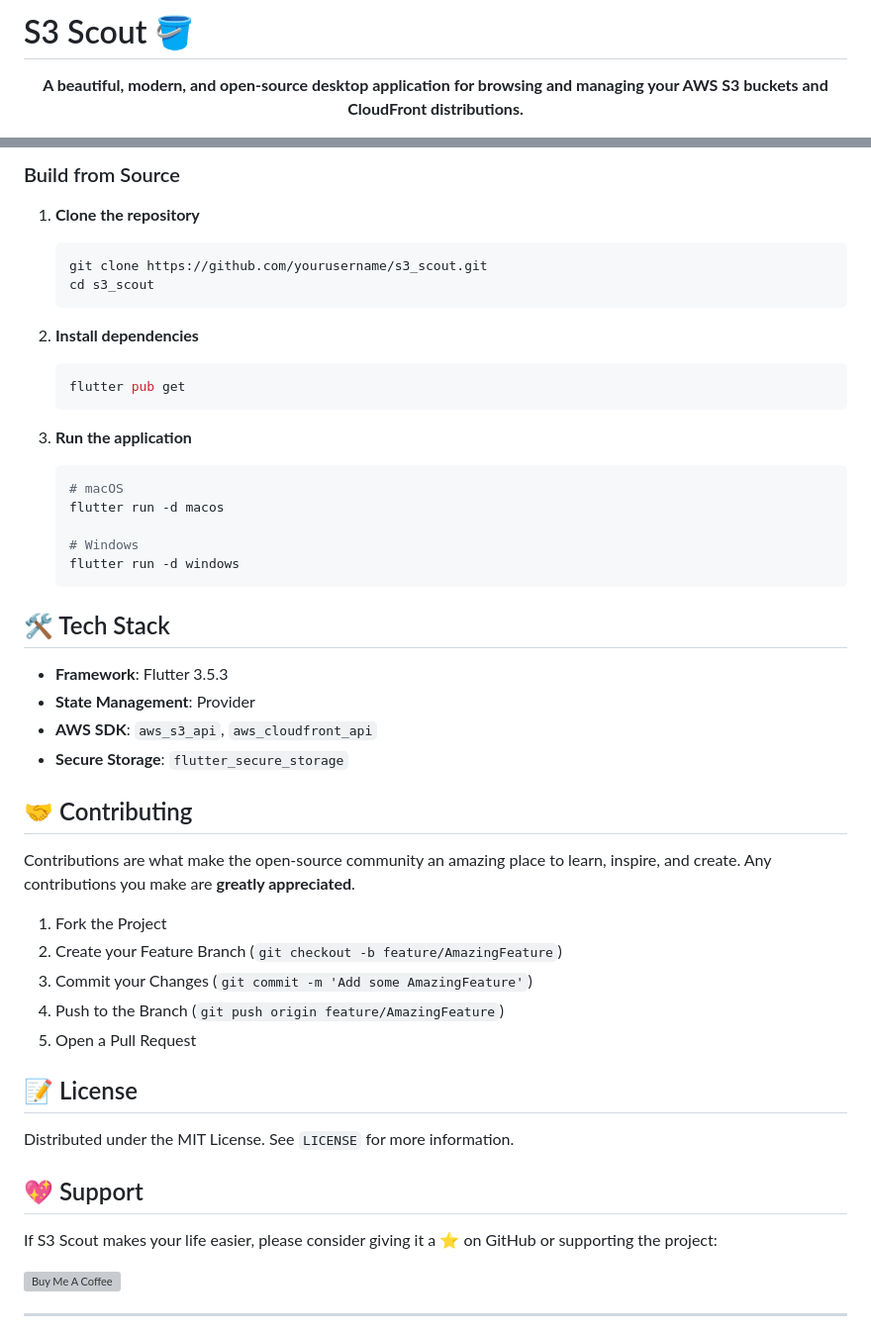
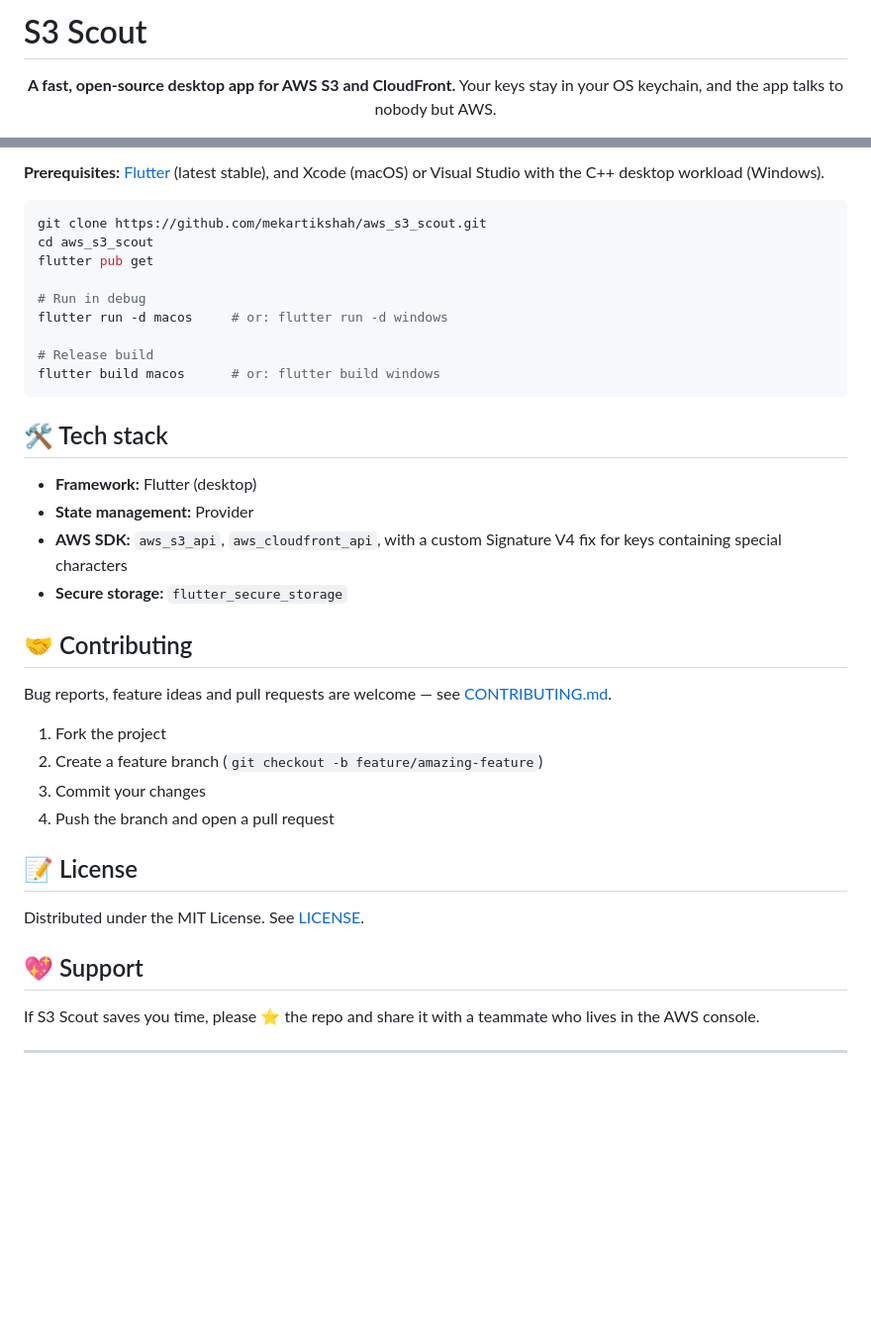
Before and after one commit to mekartikshah/hoistbay, a Markdown page: README.md, 2 parts joined by grey strips. Shown at 99% size. Drawn GitHub-style; blank space fills up the shorter version; grey boxes are pictures that could not be loaded.

````diff
--- a/README.md
+++ b/README.md
@@ -1,6 +1,7 @@
-# S3 Scout 🪣
+# S3 Scout
 
 <div align="center">
 
-**A beautiful, modern, and open-source desktop application for browsing and managing your AWS S3 buckets and CloudFront distributions.**
+**A fast, open-source desktop app for AWS S3 and CloudFront.**
+Your keys stay in your OS keychain, and the app talks to nobody but AWS.
 
@@ -48,54 +61,41 @@ Security is our top priority. S3 Scout is designed to be a "Zero-Knowledge" clie
 
-### Build from Source
+**Prerequisites:** [Flutter](https://docs.flutter.dev/get-started/install) (latest stable), and Xcode (macOS) or Visual Studio with the C++ desktop workload (Windows).
 
-1. **Clone the repository**
-   ```bash
-   git clone https://github.com/yourusername/s3_scout.git
-   cd s3_scout
-   ```
+```bash
+git clone https://github.com/mekartikshah/aws_s3_scout.git
+cd aws_s3_scout
+flutter pub get
 
-2. **Install dependencies**
-   ```bash
-   flutter pub get
-   ```
+# Run in debug
+flutter run -d macos     # or: flutter run -d windows
 
-3. **Run the application**
-   ```bash
-   # macOS
-   flutter run -d macos
+# Release build
+flutter build macos      # or: flutter build windows
+```
 
-   # Windows
-   flutter run -d windows
-   ```
+## 🛠️ Tech stack
 
-## 🛠️ Tech Stack
-
-- **Framework**: Flutter 3.5.3
-- **State Management**: Provider
-- **AWS SDK**: `aws_s3_api`, `aws_cloudfront_api`
-- **Secure Storage**: `flutter_secure_storage`
+- **Framework:** Flutter (desktop)
+- **State management:** Provider
+- **AWS SDK:** `aws_s3_api`, `aws_cloudfront_api`, with a custom Signature V4 fix for keys containing special characters
+- **Secure storage:** `flutter_secure_storage`
 
 ## 🤝 Contributing
 
-Contributions are what make the open-source community an amazing place to learn, inspire, and create. Any contributions you make are **greatly appreciated**.
+Bug reports, feature ideas and pull requests are welcome — see [CONTRIBUTING.md](CONTRIBUTING.md).
 
-1. Fork the Project
-2. Create your Feature Branch (`git checkout -b feature/AmazingFeature`)
-3. Commit your Changes (`git commit -m 'Add some AmazingFeature'`)
-4. Push to the Branch (`git push origin feature/AmazingFeature`)
-5. Open a Pull Request
+1. Fork the project
+2. Create a feature branch (`git checkout -b feature/amazing-feature`)
+3. Commit your changes
+4. Push the branch and open a pull request
 
 ## 📝 License
 
-Distributed under the MIT License. See `LICENSE` for more information.
+Distributed under the MIT License. See [LICENSE](LICENSE).
 
 ## 💖 Support
 
-If S3 Scout makes your life easier, please consider giving it a ⭐ on GitHub or supporting the project:
-
-<a href="https://www.buymeacoffee.com/yourusername" target="_blank">
-  <img src="https://cdn.buymeacoffee.com/buttons/v2/default-yellow.png" alt="Buy Me A Coffee" height="50">
-</a>
+If S3 Scout saves you time, please ⭐ the repo and share it with a teammate who lives in the AWS console.
 
 ---
 
````
Also changed, not shown: other parts of README.md (+40 -28 lines), CHANGELOG.md (+22 -1 lines), docs/screenshots/main-window.png (added), 3 other files.
